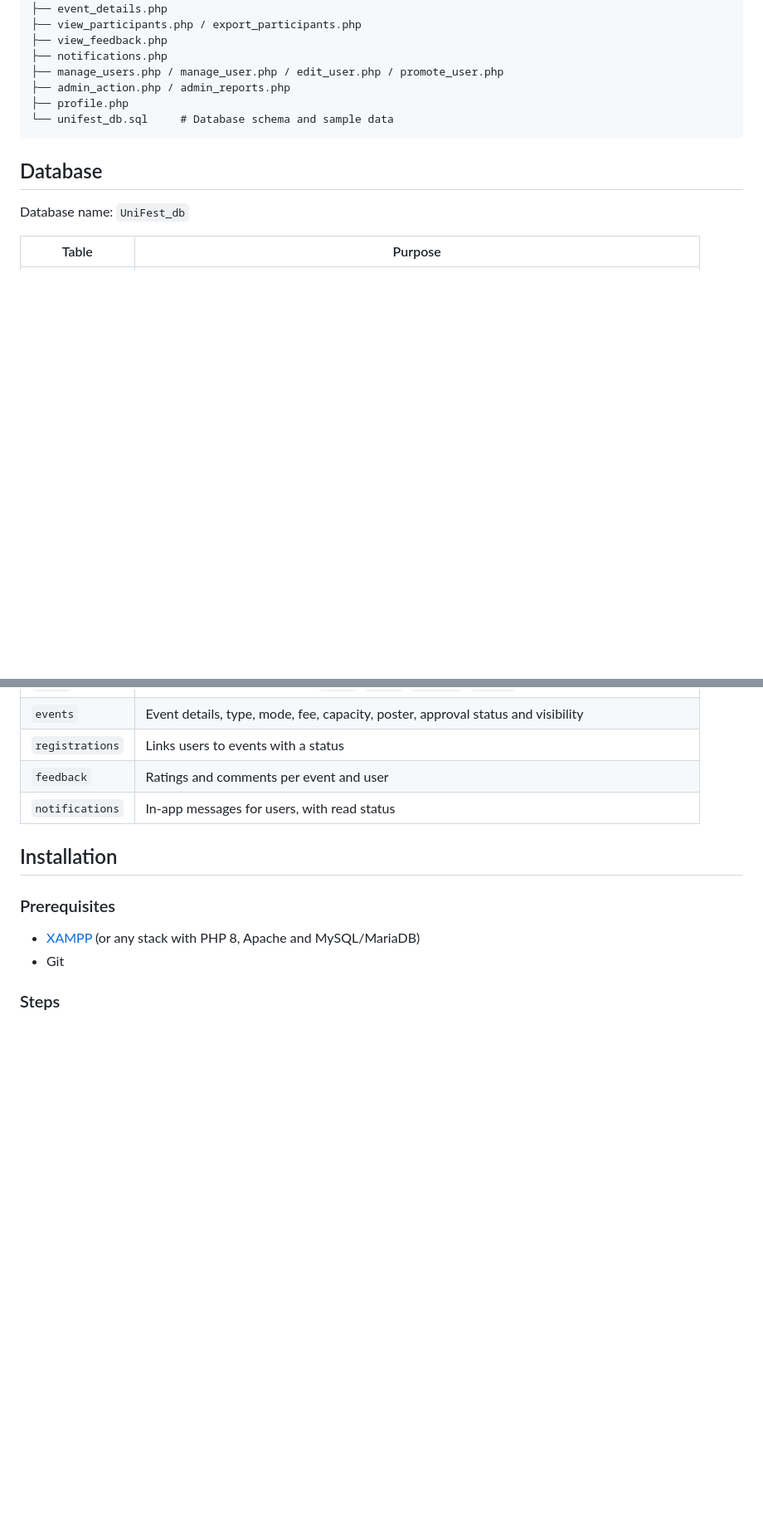
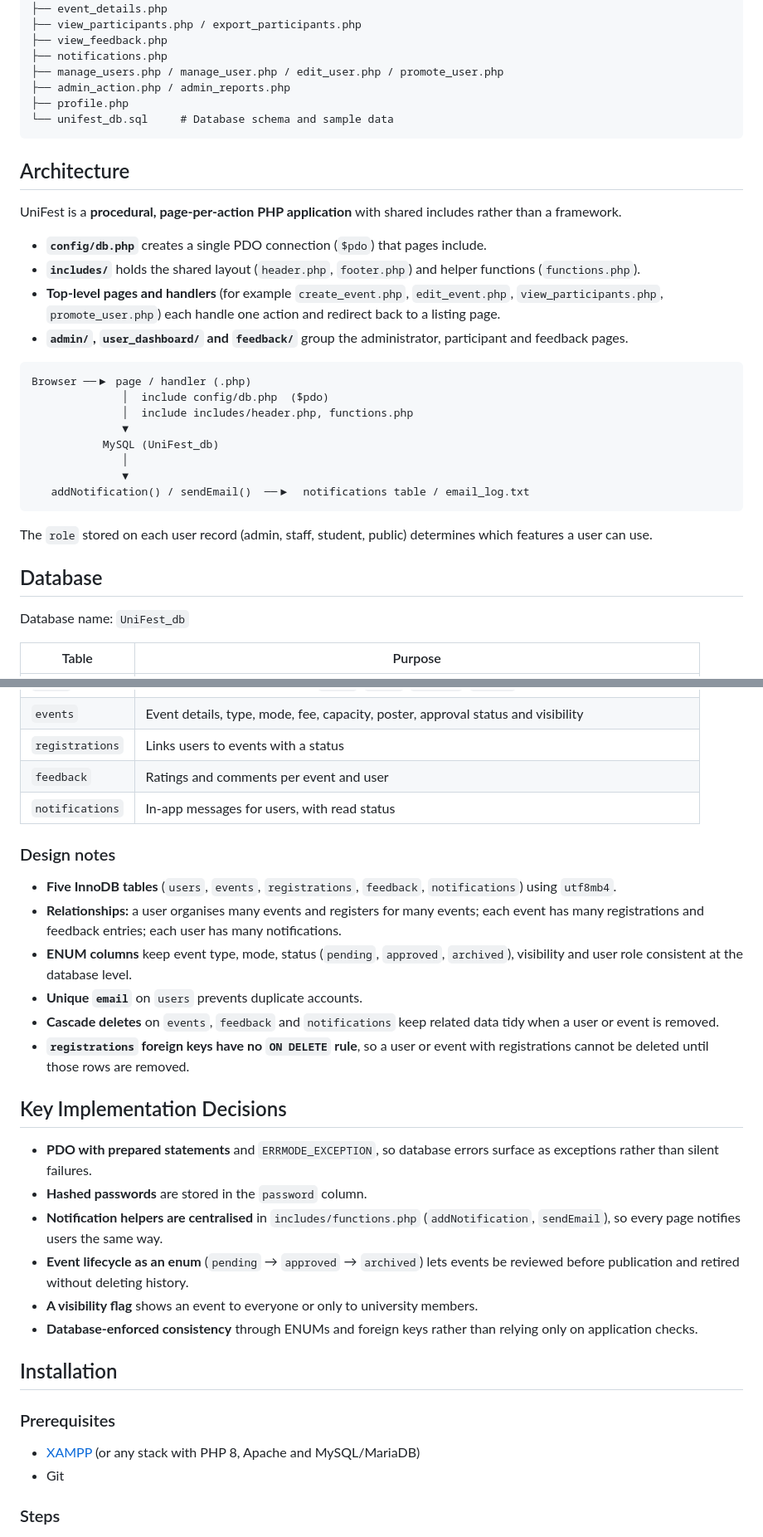
Before and after one commit to abigailsadom1903/UniFest, a Markdown page: README.md, 2 parts joined by grey strips. Shown at 83% size. Drawn GitHub-style; blank space fills up the shorter version.

Commit message:
docs: add architecture, implementation decisions and limitations
Extend the README with architecture, database design notes, key implementation decisions and known limitations (including that email notifications are simulated). Existing content is unchanged.

Co-Authored-By: Claude Sonnet 5.5 <noreply@anthropic.com>
Claude-Session: https://claude.ai/code/session_013PXijpn7UZ6NsZH897kdbY

````diff
--- a/README.md
+++ b/README.md
@@ -97,6 +100,28 @@ UniFest/
 └── unifest_db.sql     # Database schema and sample data
 ```
 
+## Architecture
+
+UniFest is a **procedural, page-per-action PHP application** with shared includes rather than a framework.
+
+- **`config/db.php`** creates a single PDO connection (`$pdo`) that pages include.
+- **`includes/`** holds the shared layout (`header.php`, `footer.php`) and helper functions (`functions.php`).
+- **Top-level pages and handlers** (for example `create_event.php`, `edit_event.php`, `view_participants.php`, `promote_user.php`) each handle one action and redirect back to a listing page.
+- **`admin/`, `user_dashboard/` and `feedback/`** group the administrator, participant and feedback pages.
+
+```
+Browser ──▶ page / handler (.php)
+              │  include config/db.php  ($pdo)
+              │  include includes/header.php, functions.php
+              ▼
+           MySQL (UniFest_db)
+              │
+              ▼
+   addNotification() / sendEmail()  ──▶  notifications table / email_log.txt
+```
+
+The `role` stored on each user record (admin, staff, student, public) determines which features a user can use.
+
 ## Database
 
 Database name: `UniFest_db`
@@ -108,6 +133,24 @@ Database name: `UniFest_db`
 | `registrations` | Links users to events with a status |
 | `feedback` | Ratings and comments per event and user |
 | `notifications` | In-app messages for users, with read status |
+
+### Design notes
+
+- **Five InnoDB tables** (`users`, `events`, `registrations`, `feedback`, `notifications`) using `utf8mb4`.
+- **Relationships:** a user organises many events and registers for many events; each event has many registrations and feedback entries; each user has many notifications.
+- **ENUM columns** keep event type, mode, status (`pending`, `approved`, `archived`), visibility and user role consistent at the database level.
+- **Unique `email`** on `users` prevents duplicate accounts.
+- **Cascade deletes** on `events`, `feedback` and `notifications` keep related data tidy when a user or event is removed.
+- **`registrations` foreign keys have no `ON DELETE` rule**, so a user or event with registrations cannot be deleted until those rows are removed.
+
+## Key Implementation Decisions
+
+- **PDO with prepared statements** and `ERRMODE_EXCEPTION`, so database errors surface as exceptions rather than silent failures.
+- **Hashed passwords** are stored in the `password` column.
+- **Notification helpers are centralised** in `includes/functions.php` (`addNotification`, `sendEmail`), so every page notifies users the same way.
+- **Event lifecycle as an enum** (`pending` → `approved` → `archived`) lets events be reviewed before publication and retired without deleting history.
+- **A visibility flag** shows an event to everyone or only to university members.
+- **Database-enforced consistency** through ENUMs and foreign keys rather than relying only on application checks.
 
 ## Installation
 
````
Also changed, not shown: other parts of README.md (+11 -0 lines).
